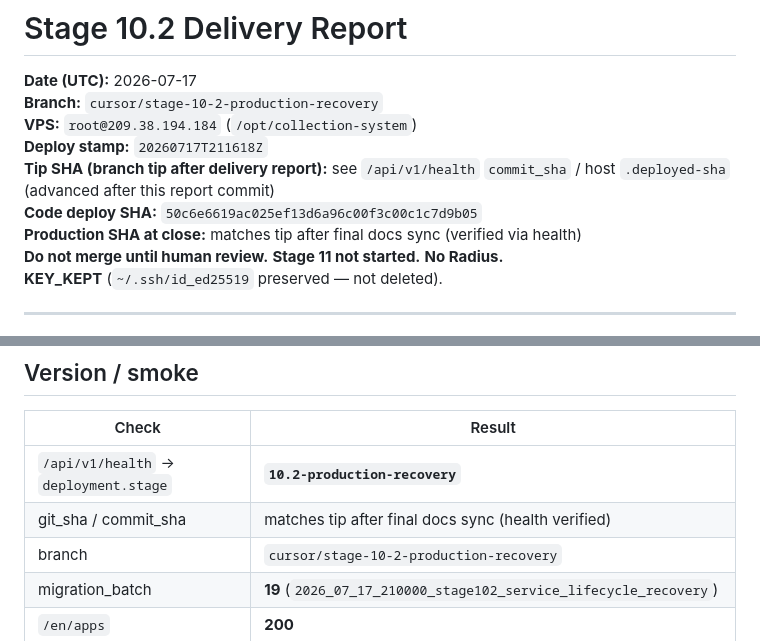
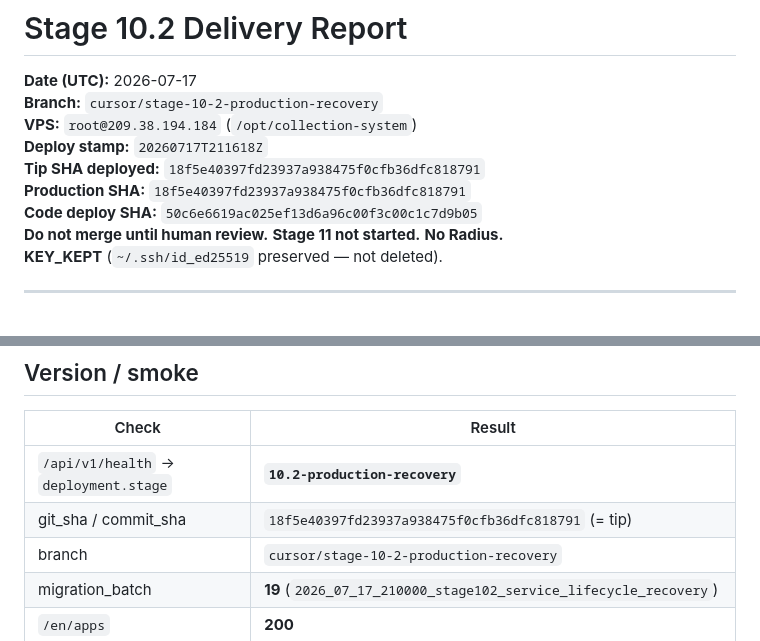
Before and after one commit to nimroozy/finance, a Markdown page: docs/STAGE_10_2_DELIVERY_REPORT.md, 2 parts joined by grey strips. GitHub-like rendering.

Commit message:
Record Stage 10.2 tip SHA in delivery report
Pin tip/production SHA fields to the delivery tip after VPS sync.

Co-authored-by: Haroon Rashidi <nimroozy@users.noreply.github.com>

```diff
--- a/docs/STAGE_10_2_DELIVERY_REPORT.md
+++ b/docs/STAGE_10_2_DELIVERY_REPORT.md
@@ -4,9 +4,9 @@
 **Branch:** `cursor/stage-10-2-production-recovery`
 **VPS:** `root@209.38.194.184` (`/opt/collection-system`)
 **Deploy stamp:** `20260717T211618Z`
-**Tip SHA (branch tip after delivery report):** see `/api/v1/health` `commit_sha` / host `.deployed-sha` (advanced after this report commit)
+**Tip SHA deployed:** `18f5e40397fd23937a938475f0cfb36dfc818791`
+**Production SHA:** `18f5e40397fd23937a938475f0cfb36dfc818791`
 **Code deploy SHA:** `50c6e6619ac025ef13d6a96c00f3c00c1c7d9b05`
-**Production SHA at close:** matches tip after final docs sync (verified via health)
 **Do not merge until human review.** **Stage 11 not started.** **No Radius.**
 **KEY_KEPT** (`~/.ssh/id_ed25519` preserved — not deleted).
 
@@ -81,7 +81,7 @@ Stage **10.2 production recovery** is live on production: service API completene
 | Check | Result |
 |-------|--------|
 | `/api/v1/health` → `deployment.stage` | **`10.2-production-recovery`** |
-| git_sha / commit_sha | matches tip after final docs sync (health verified) |
+| git_sha / commit_sha | `18f5e40397fd23937a938475f0cfb36dfc818791` (= tip) |
 | branch | `cursor/stage-10-2-production-recovery` |
 | migration_batch | **19** (`2026_07_17_210000_stage102_service_lifecycle_recovery`) |
 | `/en/apps` | **200** |
```
